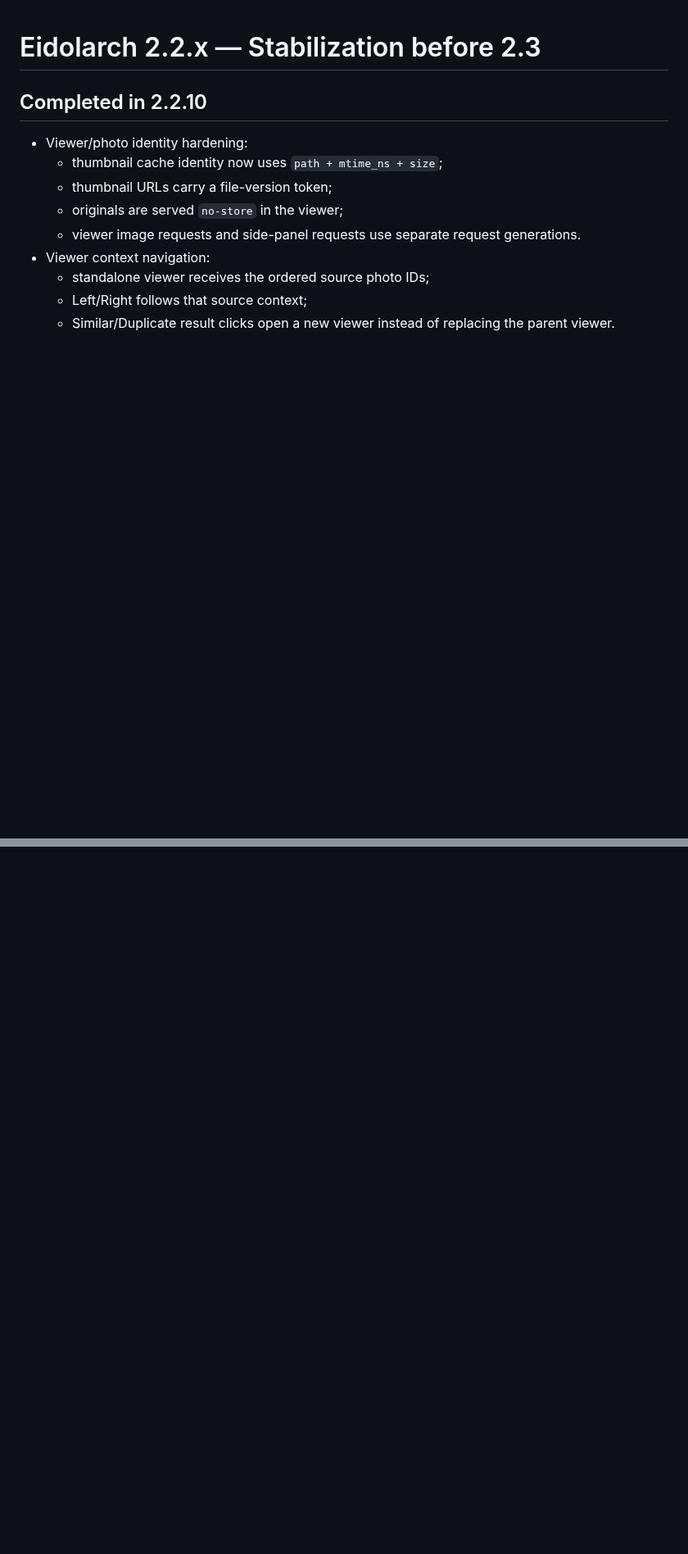
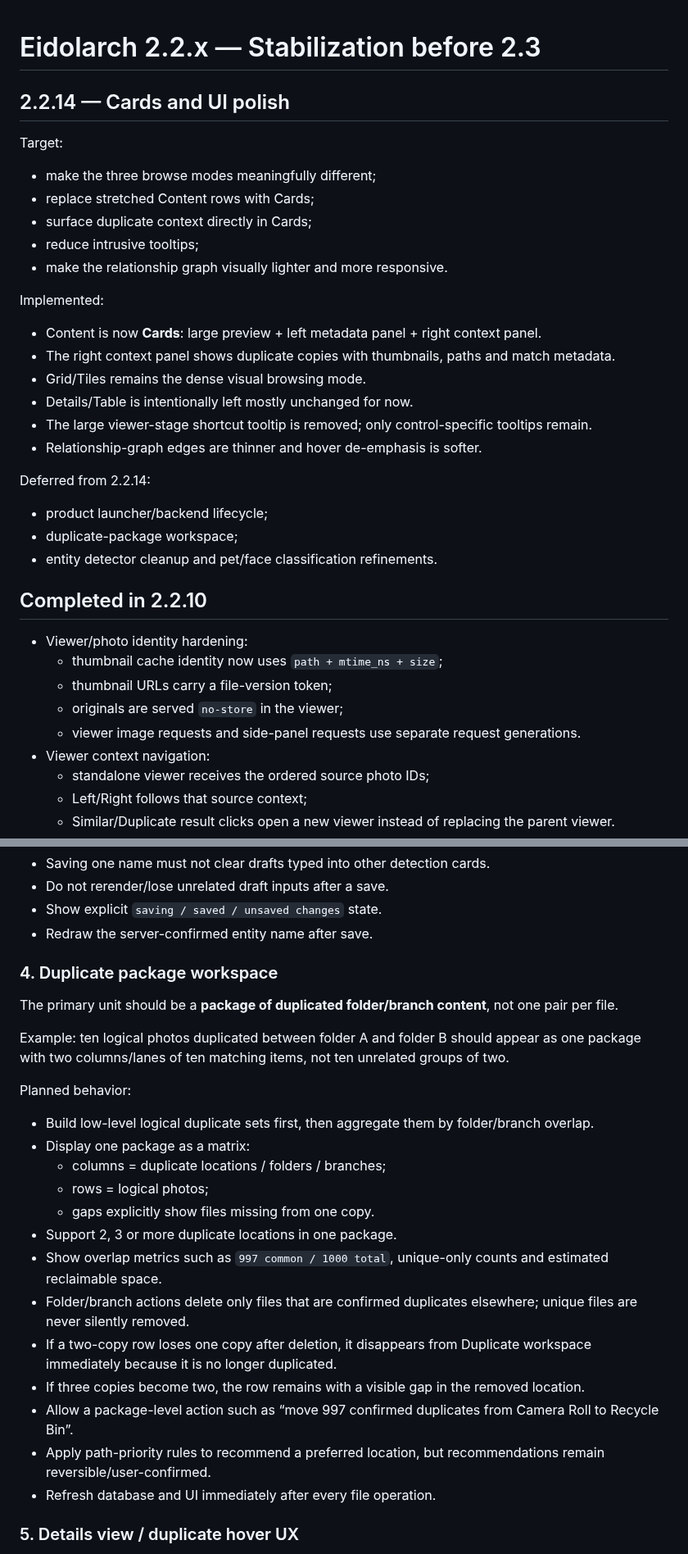
Before and after one commit to AlexNecro/eidolarch, a Markdown page: docs/NEXT_VERSION.md, 2 parts joined by grey strips. Shown at 82% size. Rendered like a GitHub page; blank space fills up the shorter version.

Commit message:
Plan Cards, duplicate packages, launcher and entity refinement

```diff
--- a/docs/NEXT_VERSION.md
+++ b/docs/NEXT_VERSION.md
@@ -1,4 +1,27 @@
 # Eidolarch 2.2.x — Stabilization before 2.3
+
+## 2.2.14 — Cards and UI polish
+
+Target:
+- make the three browse modes meaningfully different;
+- replace stretched Content rows with Cards;
+- surface duplicate context directly in Cards;
+- reduce intrusive tooltips;
+- make the relationship graph visually lighter and more responsive.
+
+Implemented:
+- Content is now **Cards**: large preview + left metadata panel + right context panel.
+- The right context panel shows duplicate copies with thumbnails, paths and match metadata.
+- Grid/Tiles remains the dense visual browsing mode.
+- Details/Table is intentionally left mostly unchanged for now.
+- The large viewer-stage shortcut tooltip is removed; only control-specific tooltips remain.
+- Relationship-graph edges are thinner and hover de-emphasis is softer.
+
+Deferred from 2.2.14:
+- product launcher/backend lifecycle;
+- duplicate-package workspace;
+- entity detector cleanup and pet/face classification refinements.
+
 
 ## Completed in 2.2.10
 
@@ -63,13 +86,25 @@
 - Show explicit `saving / saved / unsaved changes` state.
 - Redraw the server-confirmed entity name after save.
 
-### 4. Duplicate workspace
-- Render actual duplicate groups instead of one very wide row per file.
-- Show all copy locations, size, dimensions, date, exact/near type and path-priority status directly in the group.
-- Group/compare copies by folder/package where useful.
-- Current file participates in keeper ranking but is never displayed/counts as its own duplicate.
-- Database/results refresh immediately after file removal.
-- Eidolarch may recommend; it must not silently remove originals or choose irreversible actions.
+### 4. Duplicate package workspace
+The primary unit should be a **package of duplicated folder/branch content**, not one pair per file.
+
+Example: ten logical photos duplicated between folder A and folder B should appear as one package with two columns/lanes of ten matching items, not ten unrelated groups of two.
+
+Planned behavior:
+- Build low-level logical duplicate sets first, then aggregate them by folder/branch overlap.
+- Display one package as a matrix:
+  - columns = duplicate locations / folders / branches;
+  - rows = logical photos;
+  - gaps explicitly show files missing from one copy.
+- Support 2, 3 or more duplicate locations in one package.
+- Show overlap metrics such as `997 common / 1000 total`, unique-only counts and estimated reclaimable space.
+- Folder/branch actions delete only files that are confirmed duplicates elsewhere; unique files are never silently removed.
+- If a two-copy row loses one copy after deletion, it disappears from Duplicate workspace immediately because it is no longer duplicated.
+- If three copies become two, the row remains with a visible gap in the removed location.
+- Allow a package-level action such as “move 997 confirmed duplicates from Camera Roll to Recycle Bin”.
+- Apply path-priority rules to recommend a preferred location, but recommendations remain reversible/user-confirmed.
+- Refresh database and UI immediately after every file operation.
 
 ### 5. Details view / duplicate hover UX
 - The current large hover overlay obscures the row being inspected; remove it from Details mode or replace it with a compact non-covering tooltip/popover.
```
Also changed, not shown: other parts of docs/NEXT_VERSION.md (+17 -0 lines).
